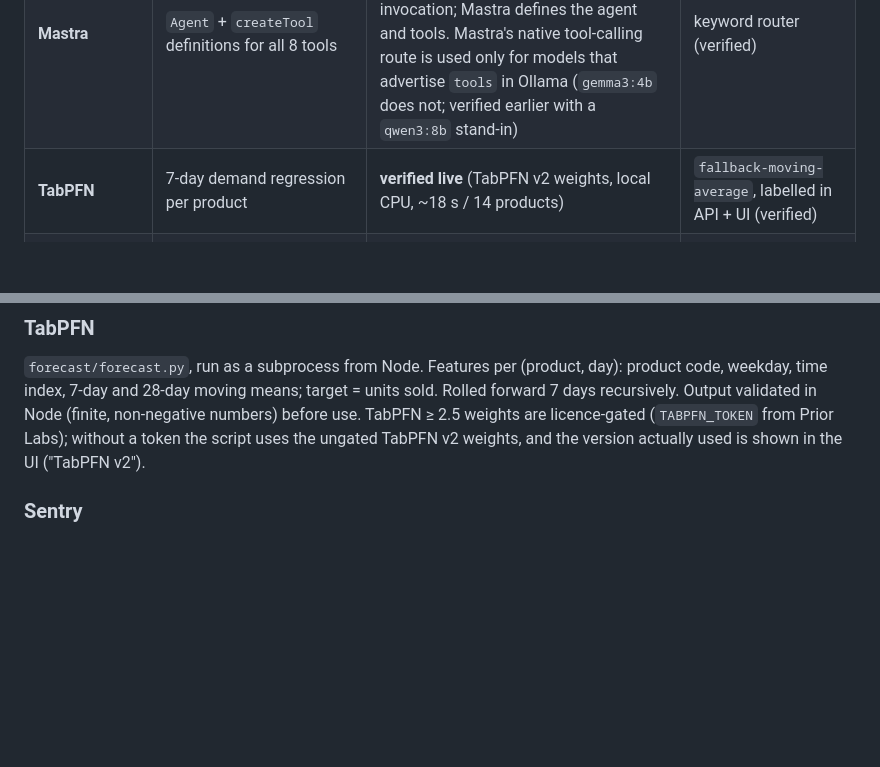
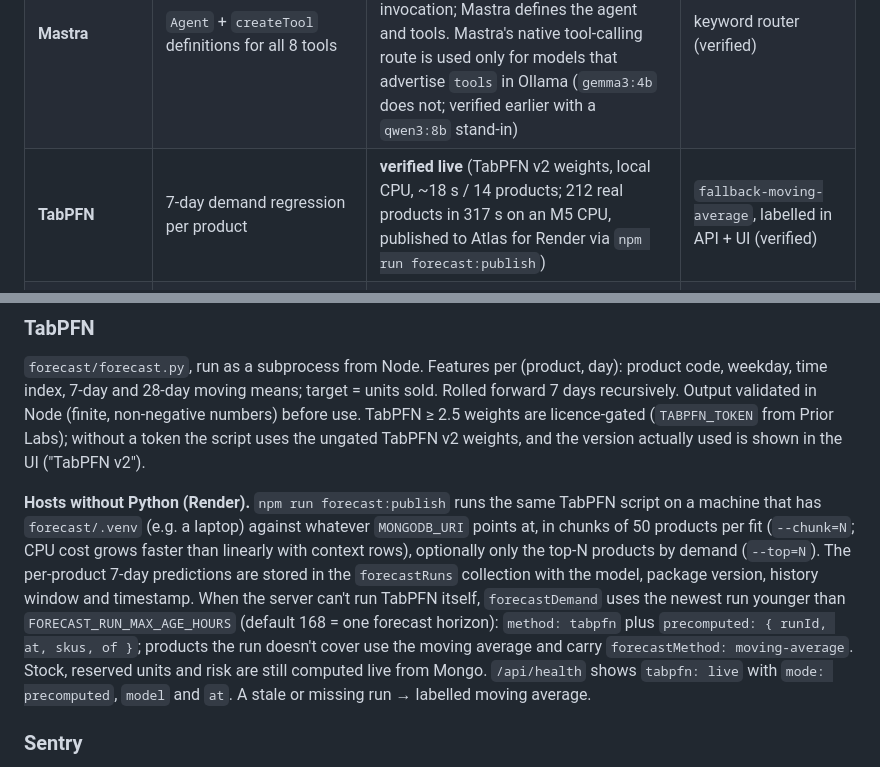
Before and after one commit to CodewithJha/nivara, a Markdown page: PARTNER-INTEGRATIONS.md, 2 parts joined by grey strips. GitHub-like rendering; blank space fills up the shorter version.

```diff
--- a/PARTNER-INTEGRATIONS.md
+++ b/PARTNER-INTEGRATIONS.md
@@ -10,7 +10,7 @@ Status legend: **verified live** = exercised end-to-end on the dev machine ·
 | **MongoDB** | Source of truth: products, customers, orders, sales, suppliers, preferences, briefs, traces | **verified live** (local MongoDB 9 in Docker). Atlas = same driver, just `MONGODB_URI`; Atlas itself untested | — (required) |
 | **Temporal** | Daily brief, low-stock, forecast, supplier-refresh workflows; daily schedule; retries | **verified live** (Temporal CLI 1.9 dev server) | activities run in-process with a retry loop, labelled `direct-fallback` (verified) |
 | **Mastra** | `Agent` + `createTool` definitions for all 8 tools | Gemma handles reasoning and structured tool intent, while a validated JSON router provides deterministic tool invocation; Mastra defines the agent and tools. Mastra's native tool-calling route is used only for models that advertise `tools` in Ollama (`gemma3:4b` does not; verified earlier with a `qwen3:8b` stand-in) | keyword router (verified) |
-| **TabPFN** | 7-day demand regression per product | **verified live** (TabPFN v2 weights, local CPU, ~18 s / 14 products) | `fallback-moving-average`, labelled in API + UI (verified) |
+| **TabPFN** | 7-day demand regression per product | **verified live** (TabPFN v2 weights, local CPU, ~18 s / 14 products; 212 real products in 317 s on an M5 CPU, published to Atlas for Render via `npm run forecast:publish`) | `fallback-moving-average`, labelled in API + UI (verified) |
 | **Sentry** | gen_ai agent spans (invoke_agent / chat / execute_tool), error capture, content redacted by default | code complete, DSN-gated. **Real API not tested — needs `SENTRY_DSN`.** Span tree, attributes, redaction and error capture verified offline with the real SDK + a capturing transport (`test/sentry.test.ts`) | local span store + Activity page (verified) |
 | **SerpApi** | Google Shopping prices for at-risk products, fetched by the Temporal `supplierRefresh` activity, cached in `supplierPrices`, shown on the dashboard as "Live search" | code complete, key-gated. **Real API not tested — needs `SERPAPI_API_KEY`.** Mock-fetch tests: store, HTTP error, malformed results, no key, blocked supplier | stored DB quotes, labelled "Stored quote" (verified) |
 | **Backboard** | Business memory: owner's words saved to Backboard, searched back for supplier decisions | code complete, key-gated, endpoints checked against docs.backboard.io. **Real API not tested — needs `BACKBOARD_API_KEY`.** Mock-fetch tests: save, list, search → changes a supplier decision, outage fallback | Mongo-only, labelled (verified) |
@@ -62,6 +62,16 @@ time index, 7-day and 28-day moving means; target = units sold. Rolled forward 7
 Output validated in Node (finite, non-negative numbers) before use. TabPFN ≥ 2.5 weights are licence-gated
 (`TABPFN_TOKEN` from Prior Labs); without a token the script uses the ungated TabPFN v2 weights, and the
 version actually used is shown in the UI ("TabPFN v2").
+
+**Hosts without Python (Render).** `npm run forecast:publish` runs the same TabPFN script on a machine that has
+`forecast/.venv` (e.g. a laptop) against whatever `MONGODB_URI` points at, in chunks of 50 products per fit
+(`--chunk=N`; CPU cost grows faster than linearly with context rows), optionally only the top-N products by demand
+(`--top=N`). The per-product 7-day predictions are stored in the `forecastRuns` collection with the model, package
+version, history window and timestamp. When the server can't run TabPFN itself, `forecastDemand` uses the newest
+run younger than `FORECAST_RUN_MAX_AGE_HOURS` (default 168 = one forecast horizon): `method: tabpfn` plus
+`precomputed: { runId, at, skus, of }`; products the run doesn't cover use the moving average and carry
+`forecastMethod: moving-average`. Stock, reserved units and risk are still computed live from Mongo. `/api/health`
+shows `tabpfn: live` with `mode: precomputed`, `model` and `at`. A stale or missing run → labelled moving average.
 
 ### Sentry
 - `src/instrument.ts` calls `Sentry.init` (only if `SENTRY_DSN`) and is preloaded with `node --import` by
```
Also changed, not shown: ARCHITECTURE.md (+1 -1 lines), README.md (+7 -2 lines).
